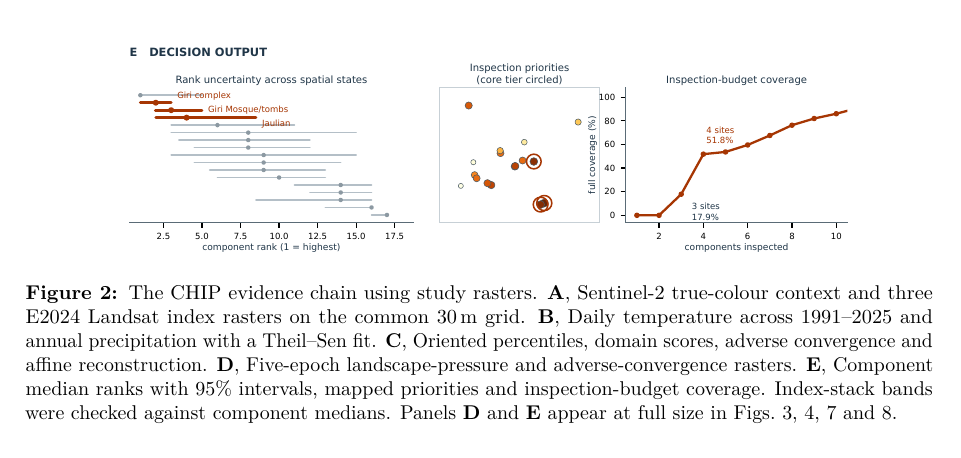
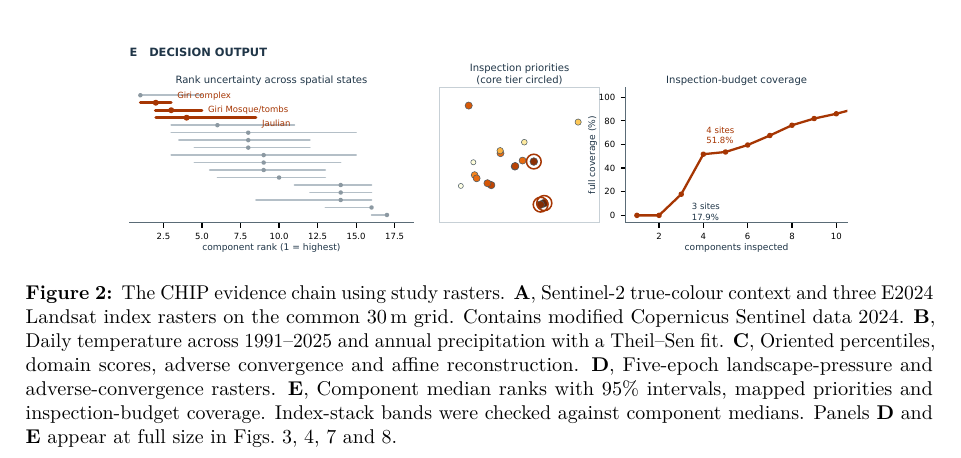
Before and after one commit to itsmohsinjadoon/taxila-heritage-observatory, a LaTeX paper (manuscript/main.tex, which reads manuscript/sections/04_methods.tex): part of page 4 of 23, cut so that both start at the same text. Compiled offline with pdfLaTeX; a LaTeX package or settings file that is missing is left out.

Commit message:
Credit modified Copernicus Sentinel figure
Updated figure caption to include modified Copernicus Sentinel data 2024.

```diff
--- a/manuscript/sections/04_methods.tex
+++ b/manuscript/sections/04_methods.tex
@@ -26,7 +26,7 @@ UNESCO component inventory & 18 records; 17 mapped points & Component identifier
 
 \begin{figure}[p]\centering
 \includegraphics[width=0.90\textwidth,height=0.82\textheight,keepaspectratio]{figure_02_chip_framework.pdf}
-\caption{The CHIP evidence chain using study rasters. \textbf{A}, Sentinel-2 true-colour context and three E2024 Landsat index rasters on the common 30\,m grid. \textbf{B}, Daily temperature across 1991--2025 and annual precipitation with a Theil--Sen fit. \textbf{C}, Oriented percentiles, domain scores, adverse convergence and affine reconstruction. \textbf{D}, Five-epoch landscape-pressure and adverse-convergence rasters. \textbf{E}, Component median ranks with 95\% intervals, mapped priorities and inspection-budget coverage. Index-stack bands were checked against component medians. Panels \textbf{D} and \textbf{E} appear at full size in Figs.~\ref{fig:epochs}, \ref{fig:convergence}, \ref{fig:priority} and \ref{fig:decision}.}\label{fig:framework}
+\caption{The CHIP evidence chain using study rasters. \textbf{A}, Sentinel-2 true-colour context and three E2024 Landsat index rasters on the common 30\,m grid. Contains modified Copernicus Sentinel data 2024. \textbf{B}, Daily temperature across 1991--2025 and annual precipitation with a Theil--Sen fit. \textbf{C}, Oriented percentiles, domain scores, adverse convergence and affine reconstruction. \textbf{D}, Five-epoch landscape-pressure and adverse-convergence rasters. \textbf{E}, Component median ranks with 95\% intervals, mapped priorities and inspection-budget coverage. Index-stack bands were checked against component medians. Panels \textbf{D} and \textbf{E} appear at full size in Figs.~\ref{fig:epochs}, \ref{fig:convergence}, \ref{fig:priority} and \ref{fig:decision}.}\label{fig:framework}
 \end{figure}
 
 \subsection{Spectral transformations and common-support convergence}
```
